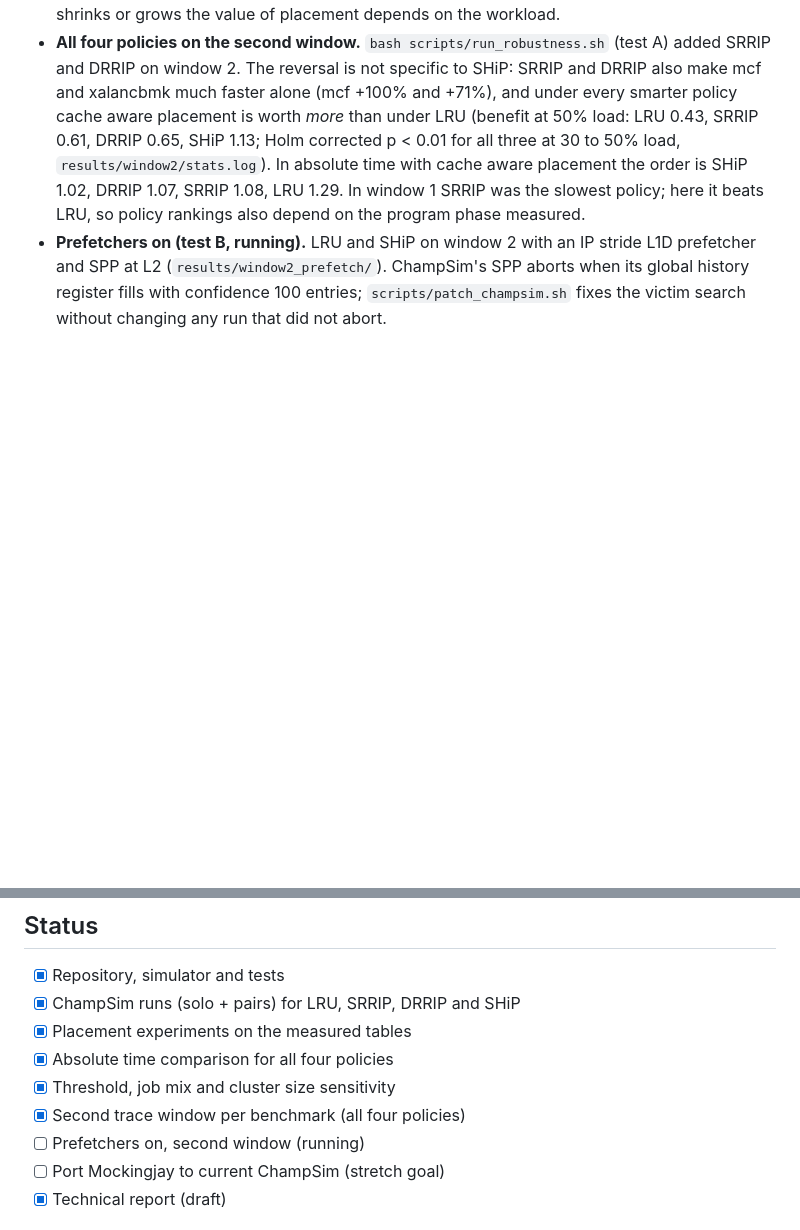
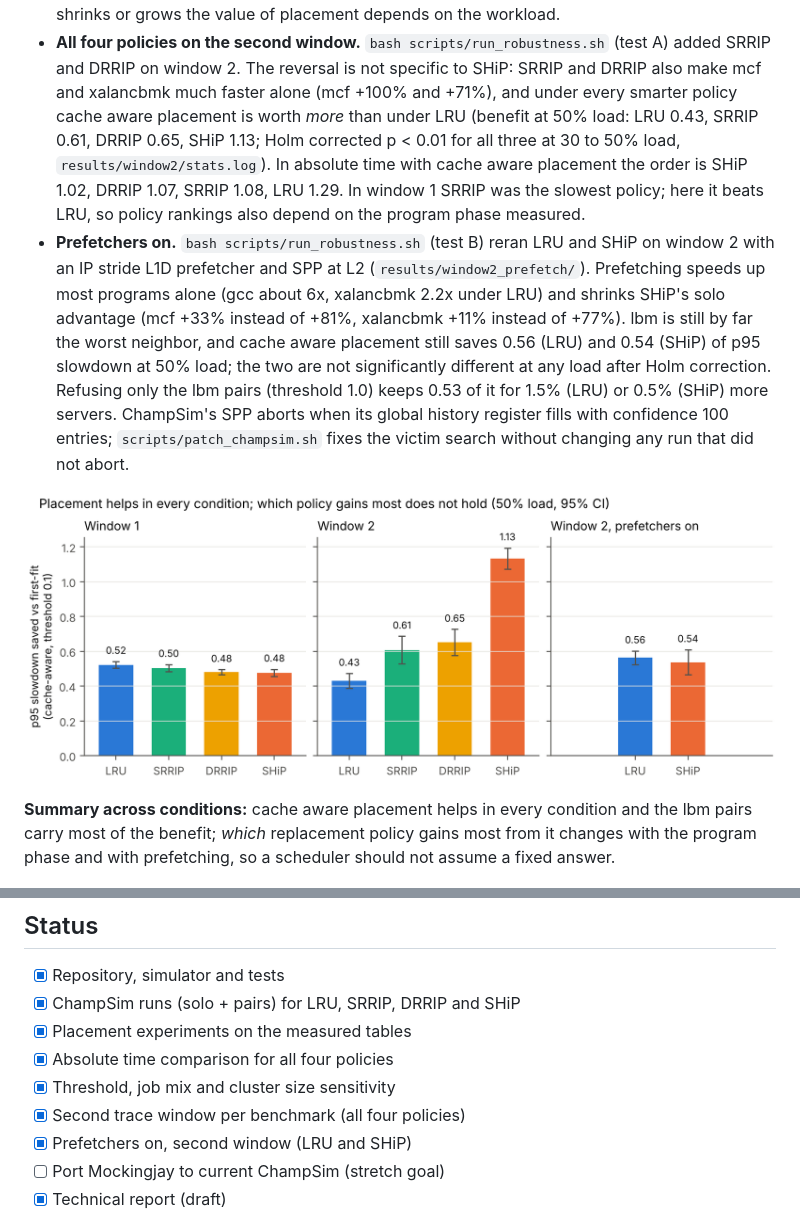
Before and after one commit to lesliedotse/LLC_Aware_Placement, a Markdown page: README.md, 2 parts joined by grey strips. Drawn GitHub-style; pictures changed too: results/figures/fig7_conditions.png (added); blank space fills up the shorter version.

Commit message:
Add prefetcher on results (window 2), cross condition figure 7, README summary

```diff
--- a/README.md
+++ b/README.md
@@ -190,11 +190,25 @@ python analysis/figures.py
   order is SHiP 1.02, DRRIP 1.07, SRRIP 1.08, LRU 1.29. In window 1 SRRIP was
   the slowest policy; here it beats LRU, so policy rankings also depend on the
   program phase measured.
-- **Prefetchers on (test B, running).** LRU and SHiP on window 2 with an
-  IP stride L1D prefetcher and SPP at L2 (`results/window2_prefetch/`).
+- **Prefetchers on.** `bash scripts/run_robustness.sh` (test B) reran LRU and
+  SHiP on window 2 with an IP stride L1D prefetcher and SPP at L2
+  (`results/window2_prefetch/`). Prefetching speeds up most programs alone
+  (gcc about 6x, xalancbmk 2.2x under LRU) and shrinks SHiP's solo advantage
+  (mcf +33% instead of +81%, xalancbmk +11% instead of +77%). lbm is still by
+  far the worst neighbor, and cache aware placement still saves 0.56 (LRU) and
+  0.54 (SHiP) of p95 slowdown at 50% load; the two are not significantly
+  different at any load after Holm correction. Refusing only the lbm pairs
+  (threshold 1.0) keeps 0.53 of it for 1.5% (LRU) or 0.5% (SHiP) more servers.
   ChampSim's SPP aborts when its global history register fills with
   confidence 100 entries; `scripts/patch_champsim.sh` fixes the victim search
   without changing any run that did not abort.
+
+![Conditions](results/figures/fig7_conditions.png)
+
+  **Summary across conditions:** cache aware placement helps in every
+  condition and the lbm pairs carry most of the benefit; *which* replacement
+  policy gains most from it changes with the program phase and with
+  prefetching, so a scheduler should not assume a fixed answer.
 
 ![Window comparison](results/figures/fig6_window_comparison.png)
 
@@ -206,7 +220,7 @@ python analysis/figures.py
 - [x] Absolute time comparison for all four policies
 - [x] Threshold, job mix and cluster size sensitivity
 - [x] Second trace window per benchmark (all four policies)
-- [ ] Prefetchers on, second window (running)
+- [x] Prefetchers on, second window (LRU and SHiP)
 - [ ] Port Mockingjay to current ChampSim (stretch goal)
 - [x] Technical report (draft)
 
```
Also changed, not shown: 16 other files.
